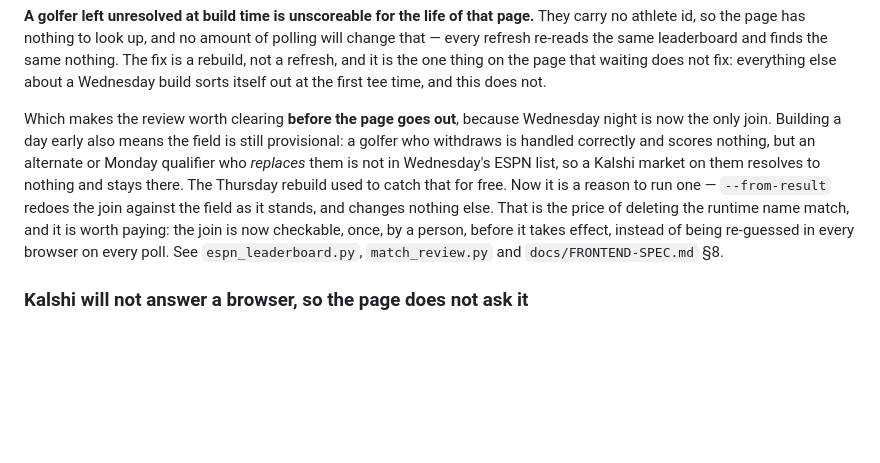
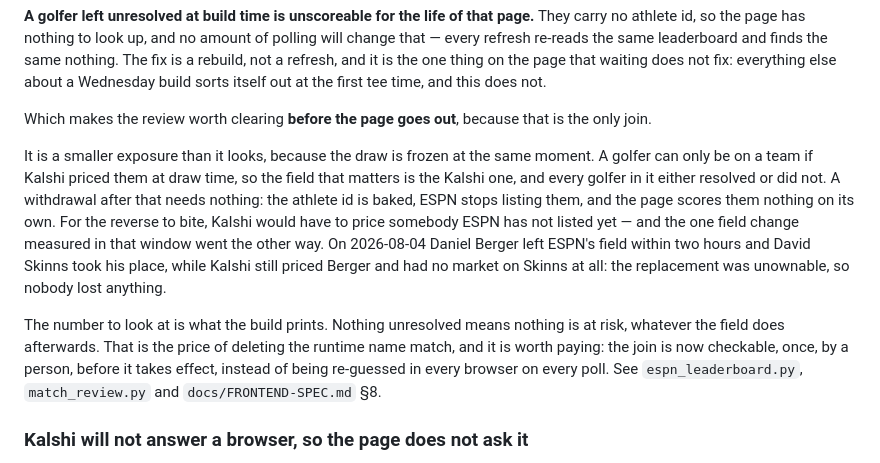
Before and after one commit to lakopite/golf-odds-grouper, a Markdown page: README.md, the part around the change. GitHub-like rendering; blank space fills up the shorter version.

Commit message:
Say how small the provisional-field exposure actually is
The previous commit called a late alternate a reason to rebuild on
Thursday. That overstates it, and the measurement from the same hour says
so.

The draw is frozen at build time and runs over the KALSHI field, so a
golfer can only be on a team if Kalshi priced them that night. A
withdrawal after that needs nothing at all: the athlete id is baked, ESPN
stops listing them, and the page scores them nothing on its own. For the
reverse to bite, Kalshi would have to price somebody ESPN has not listed
yet -- and the one field change measured in the window went the other
way. Berger left ESPN's field while Kalshi still priced him, and Kalshi
had no market on the replacement, so nobody could have been dealt Skinns
in the first place. Exposure that week was zero: 146 matched, 1 confirmed
absent, nothing unresolved.

So the thing to act on is the build's own unresolved count, at build
time, and not a standing Thursday step. Said that way in README, and the
skill's rebuild table now names the withdrawal case as needing nothing.

Also softened the absence guidance: an unresolved golfer already scores
nothing, so recording an absence buys no accuracy. It only claims a fact
nobody checked.

Co-Authored-By: Claude Opus 5 <noreply@anthropic.com>
Claude-Session: https://claude.ai/code/session_01DtbiuZkfYwHsFa6V7hwr9A

```diff
--- a/README.md
+++ b/README.md
@@ -396,13 +396,21 @@ nothing. The fix is a rebuild, not a refresh, and it is the one thing on the pag
 waiting does not fix: everything else about a Wednesday build sorts itself out at the
 first tee time, and this does not.
 
-Which makes the review worth clearing **before the page goes out**, because Wednesday
-night is now the only join. Building a day early also means the field is still
-provisional: a golfer who withdraws is handled correctly and scores nothing, but an
-alternate or Monday qualifier who *replaces* them is not in Wednesday's ESPN list, so a
-Kalshi market on them resolves to nothing and stays there. The Thursday rebuild used to
-catch that for free. Now it is a reason to run one — `--from-result` redoes the join
-against the field as it stands, and changes nothing else. That is the price of deleting the runtime
+Which makes the review worth clearing **before the page goes out**, because that is the
+only join.
+
+It is a smaller exposure than it looks, because the draw is frozen at the same moment.
+A golfer can only be on a team if Kalshi priced them at draw time, so the field that
+matters is the Kalshi one, and every golfer in it either resolved or did not. A
+withdrawal after that needs nothing: the athlete id is baked, ESPN stops listing them,
+and the page scores them nothing on its own. For the reverse to bite, Kalshi would have
+to price somebody ESPN has not listed yet — and the one field change measured in that
+window went the other way. On 2026-08-04 Daniel Berger left ESPN's field within two
+hours and David Skinns took his place, while Kalshi still priced Berger and had no
+market on Skinns at all: the replacement was unownable, so nobody lost anything.
+
+The number to look at is what the build prints. Nothing unresolved means nothing is at
+risk, whatever the field does afterwards. That is the price of deleting the runtime
 name match, and it is worth paying: the join is now checkable, once, by a person, before
 it takes effect, instead of being re-guessed in every browser on every poll. See
 `espn_leaderboard.py`, `match_review.py` and `docs/FRONTEND-SPEC.md` §8.
```
Also changed, not shown: 1 other file.
